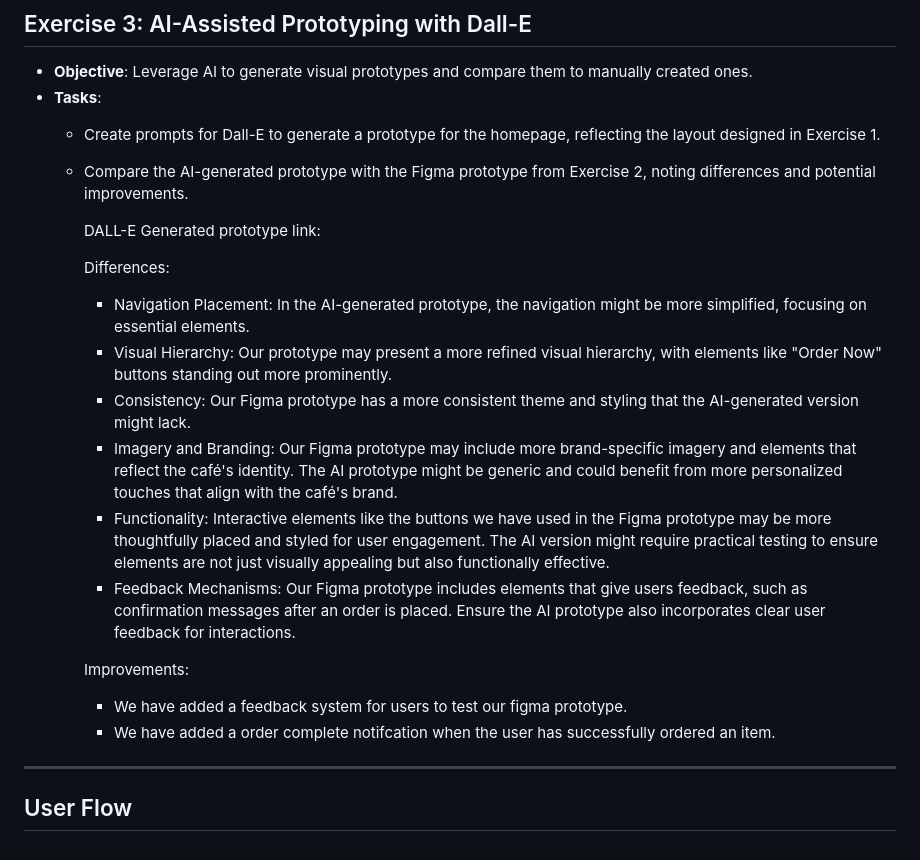
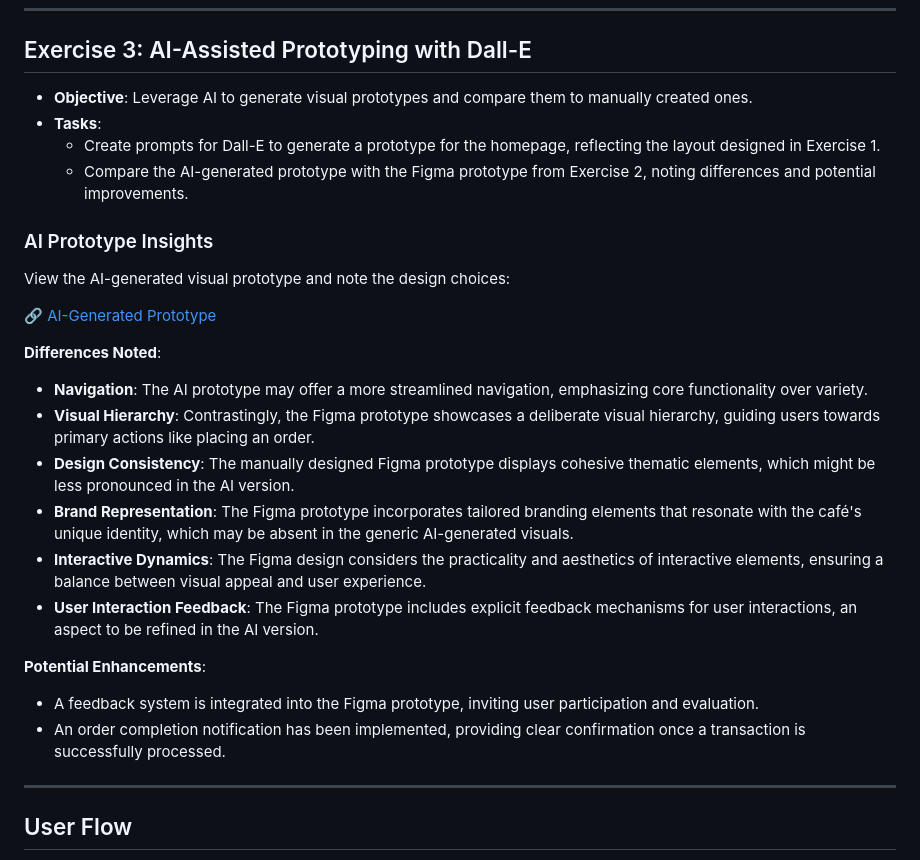
Before and after one commit to silbue98/PRO1000-V24, a Markdown page: Milestone 2/Module_4_Exercise.md, the part around the change. Rendered like a GitHub page.

```diff
--- a/Milestone 2/Module_4_Exercise.md
+++ b/Milestone 2/Module_4_Exercise.md
@@ -56,20 +56,23 @@ After completing an order, users will be automatically redirected to a feedback
   - Compare the AI-generated prototype with the Figma prototype from Exercise 2, noting differences and potential improvements.
 
 
-    DALL-E Generated prototype link:
+### AI Prototype Insights
 
-    Differences:
-    - Navigation Placement: In the AI-generated prototype, the navigation might be more simplified, focusing on essential elements.
-    - Visual Hierarchy: Our prototype may present a more refined visual hierarchy, with elements like "Order Now" buttons standing out more prominently.
-    - Consistency: Our Figma prototype has a more consistent theme and styling that the AI-generated version might lack.
-    - Imagery and Branding: Our Figma prototype may include more brand-specific imagery and elements that reflect the café's identity. The AI prototype might be generic and could benefit from more personalized touches that align with the café's brand.
-    - Functionality: Interactive elements like the buttons we have used in the Figma prototype may be more thoughtfully placed and styled for user engagement. The AI version might require practical testing to ensure elements are not just visually appealing but also
-      functionally effective.
-    - Feedback Mechanisms: Our Figma prototype includes elements that give users feedback, such as confirmation messages after an order is placed. Ensure the AI prototype also incorporates clear user feedback for interactions.
+View the AI-generated visual prototype and note the design choices:
 
-    Improvements:
-    - We have added a feedback system for users to test our figma prototype.
-    - We have added a order complete notifcation when the user has successfully ordered an item.
+🔗 [AI-Generated Prototype](https://dubium.no/Milestone2/DALL_E_Prompt_Exercise_1.webp)
+
+**Differences Noted**:
+- **Navigation**: The AI prototype may offer a more streamlined navigation, emphasizing core functionality over variety.
+- **Visual Hierarchy**: Contrastingly, the Figma prototype showcases a deliberate visual hierarchy, guiding users towards primary actions like placing an order.
+- **Design Consistency**: The manually designed Figma prototype displays cohesive thematic elements, which might be less pronounced in the AI version.
+- **Brand Representation**: The Figma prototype incorporates tailored branding elements that resonate with the café's unique identity, which may be absent in the generic AI-generated visuals.
+- **Interactive Dynamics**: The Figma design considers the practicality and aesthetics of interactive elements, ensuring a balance between visual appeal and user experience.
+- **User Interaction Feedback**: The Figma prototype includes explicit feedback mechanisms for user interactions, an aspect to be refined in the AI version.
+
+**Potential Enhancements**:
+- A feedback system is integrated into the Figma prototype, inviting user participation and evaluation.
+- An order completion notification has been implemented, providing clear confirmation once a transaction is successfully processed.
 
 ---
 
```
